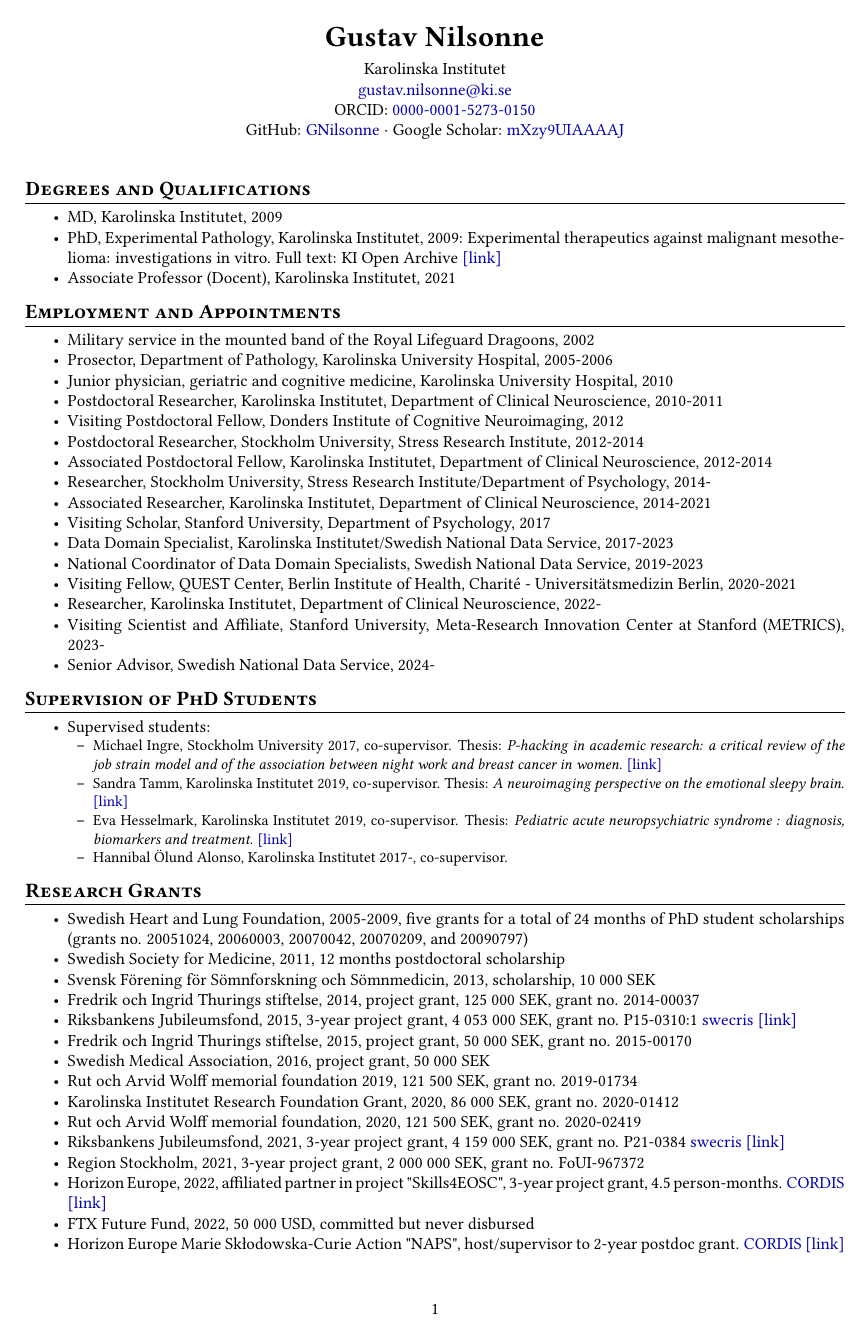
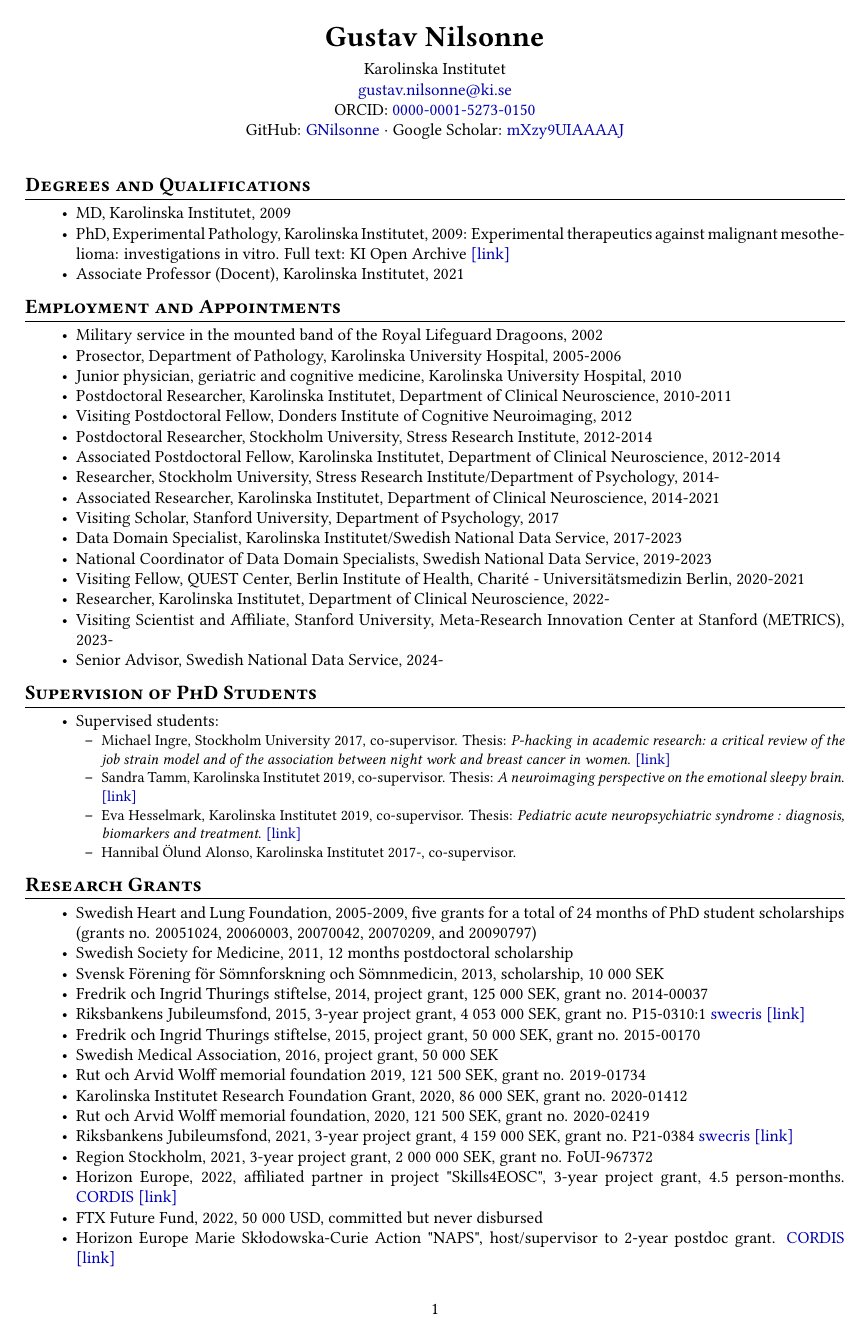
Before and after one commit to GNilsonne/CV, a LaTeX CV (output/cv.tex): page 1 of 18. Compiled offline with pdfLaTeX.

Commit message:
Fix list alignment: right-align labels, match itemize/enumerate margins
Both itemize and enumerate now use leftmargin=3em. Enumerate labels
are right-aligned so [1] and [106] both end at the same position,
keeping text body aligned across all sections.

```diff
--- a/output/cv.tex
+++ b/output/cv.tex
@@ -26,8 +26,8 @@
 \titlespacing*{\subsection}{0pt}{1ex plus .3ex minus .1ex}{0.5ex plus .1ex}
 
 % Compact lists — aligned left margins
-\setlist[enumerate]{leftmargin=3em, labelsep=0.4em, labelwidth=2.2em, align=left, itemsep=0.3ex, parsep=0ex, topsep=0.5ex}
-\setlist[itemize]{leftmargin=2.5em, itemsep=0.3ex, parsep=0ex, topsep=0.5ex}
+\setlist[enumerate]{leftmargin=3em, labelsep=0.5em, labelwidth=2em, align=right, itemsep=0.3ex, parsep=0ex, topsep=0.5ex}
+\setlist[itemize]{leftmargin=3em, itemsep=0.3ex, parsep=0ex, topsep=0.5ex}
 \setlist[itemize,2]{leftmargin=1.5em, itemsep=0.2ex, parsep=0ex, topsep=0.3ex, before=\small}
 
 % Allow sloppy line breaking to prevent overfull hboxes with URLs
```
Also changed, not shown: 1 other file.
